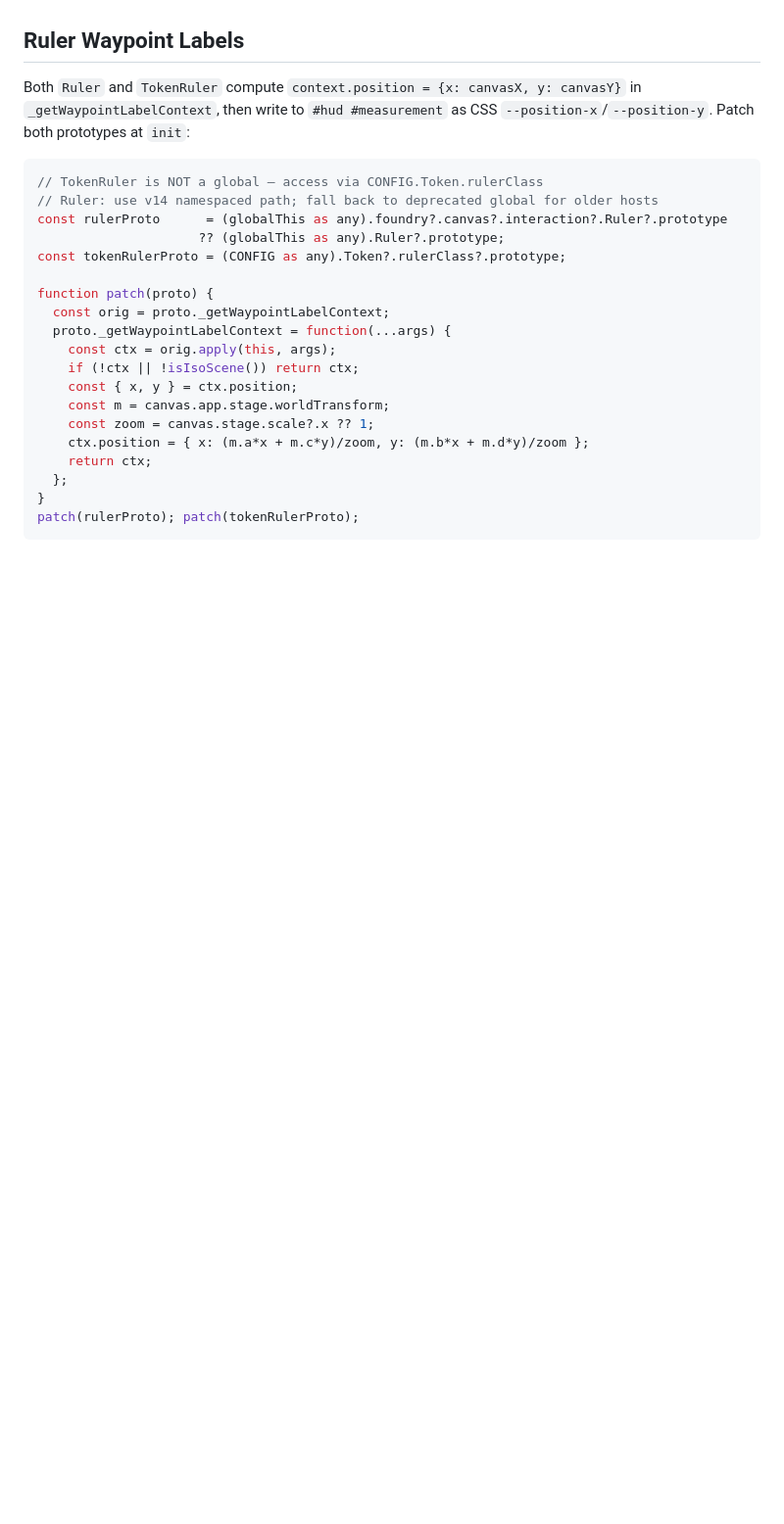
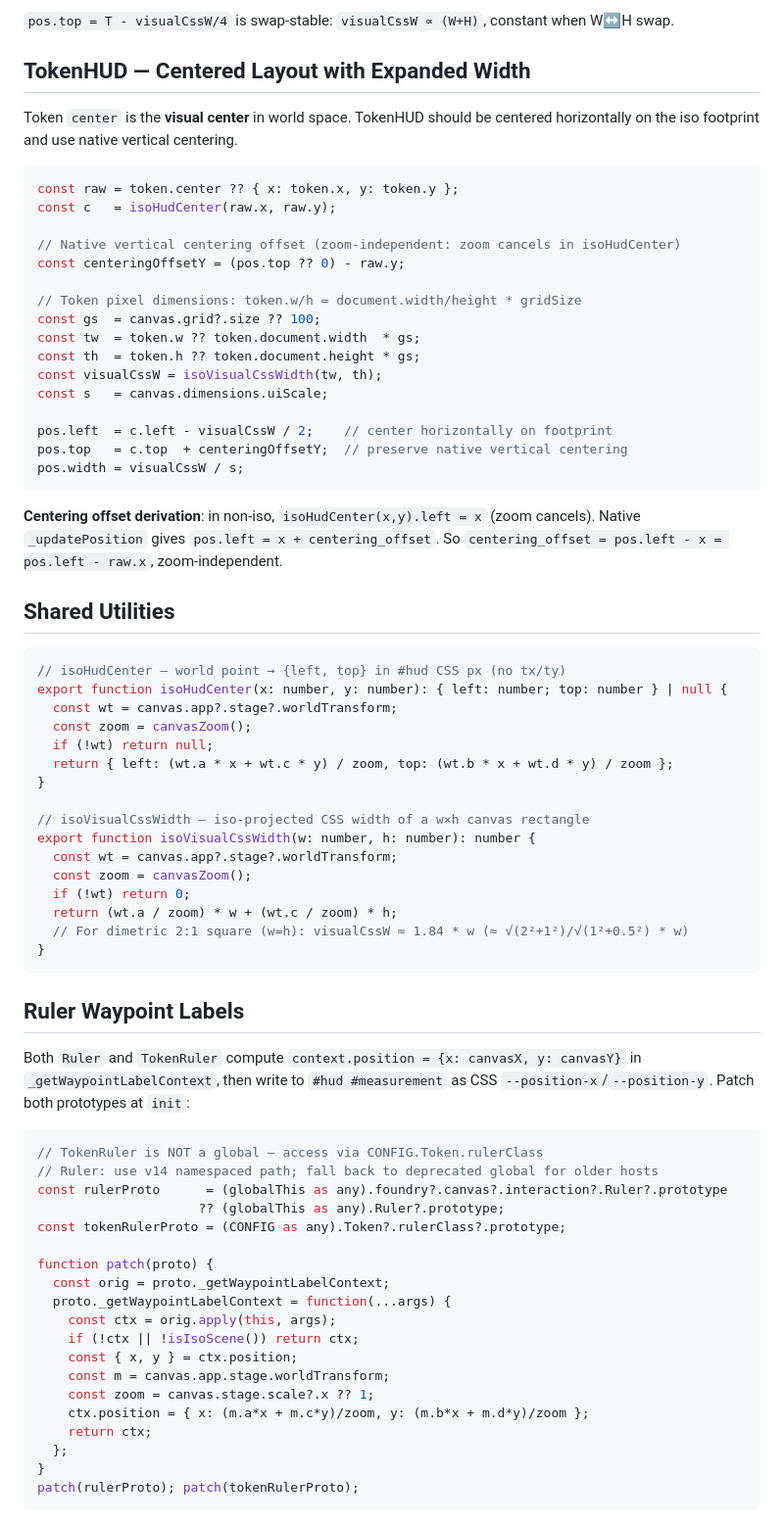
Before and after one commit to lsfcin/workspace, a Markdown page: Core/skills/foundry-hud.md, the part around one of its changes. Shown at 98% size. Rendered like a GitHub page; blank space fills up the shorter version.

````diff
--- a/Core/skills/foundry-hud.md
+++ b/Core/skills/foundry-hud.md
@@ -49,7 +76,55 @@ pos.height = 0;  // 0 → el.style.height = "" (auto) — avoids docH dependency
+`pos.top = T - visualCssW/4` is swap-stable: `visualCssW ∝ (W+H)`, constant when W↔H swap.
+
+## TokenHUD — Centered Layout with Expanded Width
+
+Token `center` is the **visual center** in world space. TokenHUD should be centered horizontally on the iso footprint and use native vertical centering.
+
+```typescript
+const raw = token.center ?? { x: token.x, y: token.y };
+const c   = isoHudCenter(raw.x, raw.y);
+
+// Native vertical centering offset (zoom-independent: zoom cancels in isoHudCenter)
+const centeringOffsetY = (pos.top ?? 0) - raw.y;
+
+// Token pixel dimensions: token.w/h = document.width/height * gridSize
+const gs  = canvas.grid?.size ?? 100;
+const tw  = token.w ?? token.document.width  * gs;
+const th  = token.h ?? token.document.height * gs;
+const visualCssW = isoVisualCssWidth(tw, th);
+const s   = canvas.dimensions.uiScale;
+
+pos.left  = c.left - visualCssW / 2;    // center horizontally on footprint
+pos.top   = c.top  + centeringOffsetY;  // preserve native vertical centering
+pos.width = visualCssW / s;
+```
+
+**Centering offset derivation**: in non-iso, `isoHudCenter(x,y).left = x` (zoom cancels). Native `_updatePosition` gives `pos.left = x + centering_offset`. So `centering_offset = pos.left - x = pos.left - raw.x`, zoom-independent.
+
+## Shared Utilities
+
+```typescript
+// isoHudCenter — world point → {left, top} in #hud CSS px (no tx/ty)
+export function isoHudCenter(x: number, y: number): { left: number; top: number } | null {
+  const wt = canvas.app?.stage?.worldTransform;
+  const zoom = canvasZoom();
+  if (!wt) return null;
+  return { left: (wt.a * x + wt.c * y) / zoom, top: (wt.b * x + wt.d * y) / zoom };
+}
+
+// isoVisualCssWidth — iso-projected CSS width of a w×h canvas rectangle
+export function isoVisualCssWidth(w: number, h: number): number {
+  const wt = canvas.app?.stage?.worldTransform;
+  const zoom = canvasZoom();
+  if (!wt) return 0;
+  return (wt.a / zoom) * w + (wt.c / zoom) * h;
+  // For dimetric 2:1 square (w=h): visualCssW ≈ 1.84 * w (≈ √(2²+1²)/√(1²+0.5²) * w)
+}
+```
 
 ## Ruler Waypoint Labels
 
 Both `Ruler` and `TokenRuler` compute `context.position = {x: canvasX, y: canvasY}` in `_getWaypointLabelContext`, then write to `#hud #measurement` as CSS `--position-x`/`--position-y`. Patch both prototypes at `init`:
+
 ```typescript
 // TokenRuler is NOT a global — access via CONFIG.Token.rulerClass
 // Ruler: use v14 namespaced path; fall back to deprecated global for older hosts
````
Also changed, not shown: other parts of Core/skills/foundry-hud.md (+54 -27 lines), Core/skills/foundry-stage-transform.md (+24 -0 lines).
